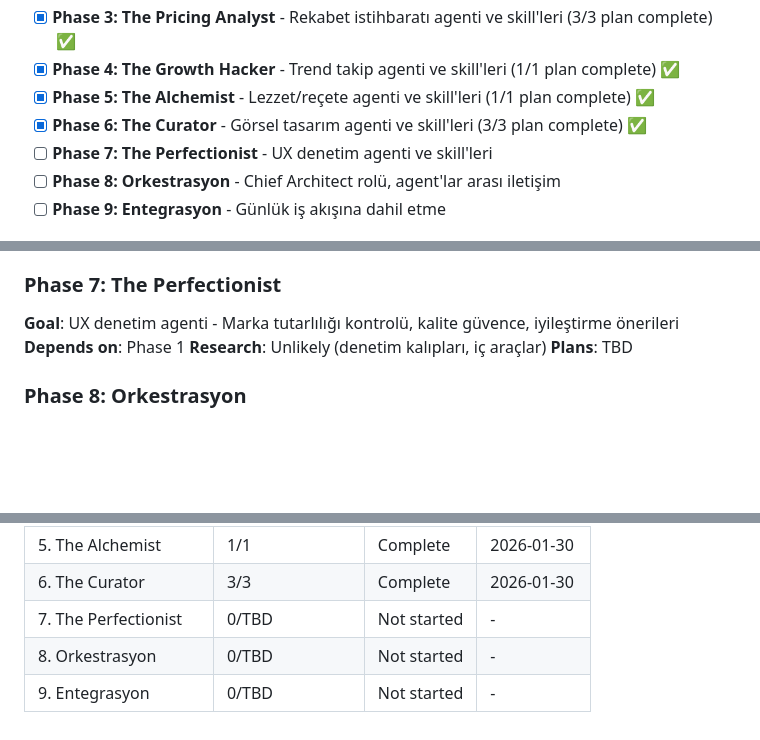
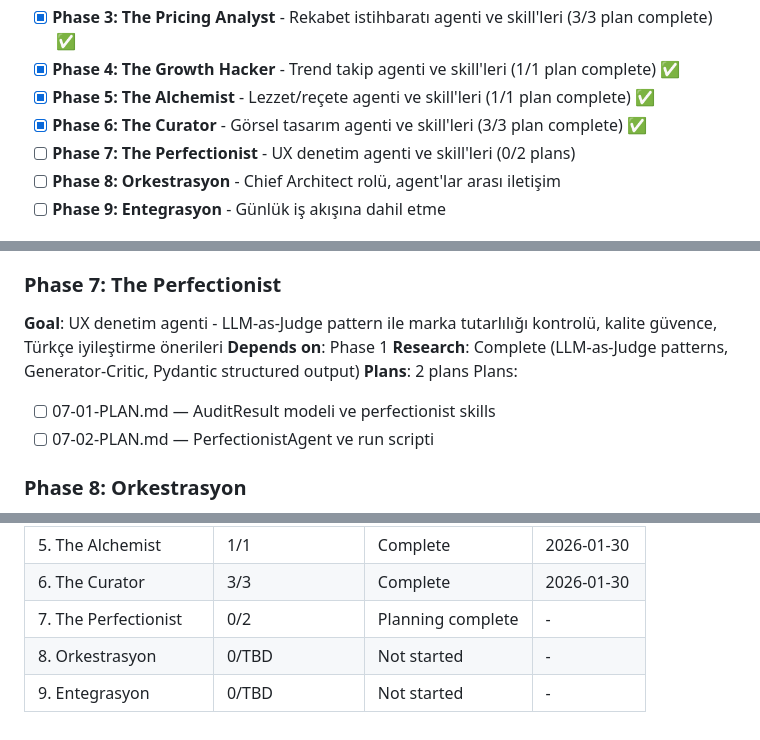
Before and after one commit to srtnacikgoz/sade-chocolate-agents, a Markdown page: .planning/ROADMAP.md, 3 parts joined by grey strips. GitHub-like rendering; blank space fills up the shorter version.

Commit message:
docs(07): create phase plan
Phase 07: The Perfectionist
- 2 plan(s) in 2 wave(s)
- Wave 1: 07-01 (model + skills)
- Wave 2: 07-02 (agent + script)
- Ready for execution

Co-Authored-By: Claude Opus 4.5 <noreply@anthropic.com>

```diff
--- a/.planning/ROADMAP.md
+++ b/.planning/ROADMAP.md
@@ -20,7 +20,7 @@ None
 - [x] **Phase 4: The Growth Hacker** - Trend takip agenti ve skill'leri (1/1 plan complete) ✅
 - [x] **Phase 5: The Alchemist** - Lezzet/reçete agenti ve skill'leri (1/1 plan complete) ✅
 - [x] **Phase 6: The Curator** - Görsel tasarım agenti ve skill'leri (3/3 plan complete) ✅
-- [ ] **Phase 7: The Perfectionist** - UX denetim agenti ve skill'leri
+- [ ] **Phase 7: The Perfectionist** - UX denetim agenti ve skill'leri (0/2 plans)
 - [ ] **Phase 8: Orkestrasyon** - Chief Architect rolü, agent'lar arası iletişim
 - [ ] **Phase 9: Entegrasyon** - Günlük iş akışına dahil etme
 
@@ -70,10 +70,13 @@ Plans:
 - [x] 06-03-PLAN.md — CuratorAgent ve run scripti ✅
 
 ### Phase 7: The Perfectionist
-**Goal**: UX denetim agenti - Marka tutarlılığı kontrolü, kalite güvence, iyileştirme önerileri
+**Goal**: UX denetim agenti - LLM-as-Judge pattern ile marka tutarlılığı kontrolü, kalite güvence, Türkçe iyileştirme önerileri
 **Depends on**: Phase 1
-**Research**: Unlikely (denetim kalıpları, iç araçlar)
-**Plans**: TBD
+**Research**: Complete (LLM-as-Judge patterns, Generator-Critic, Pydantic structured output)
+**Plans**: 2 plans
+Plans:
+- [ ] 07-01-PLAN.md — AuditResult modeli ve perfectionist skills
+- [ ] 07-02-PLAN.md — PerfectionistAgent ve run scripti
 
 ### Phase 8: Orkestrasyon
 **Goal**: Chief Architect rolü - Agent'lar arası iletişim, görev dağıtımı, workflow koordinasyonu
@@ -102,6 +105,6 @@ Fazlar numerik sırada çalışır: 1 → 2 → 3 → 4 → 5 → 6 → 7 → 8
 | 4. The Growth Hacker | 1/1 | Complete | 2026-01-30 |
 | 5. The Alchemist | 1/1 | Complete | 2026-01-30 |
 | 6. The Curator | 3/3 | Complete | 2026-01-30 |
-| 7. The Perfectionist | 0/TBD | Not started | - |
+| 7. The Perfectionist | 0/2 | Planning complete | - |
 | 8. Orkestrasyon | 0/TBD | Not started | - |
 | 9. Entegrasyon | 0/TBD | Not started | - |
```
Also changed, not shown: 2 other files.
